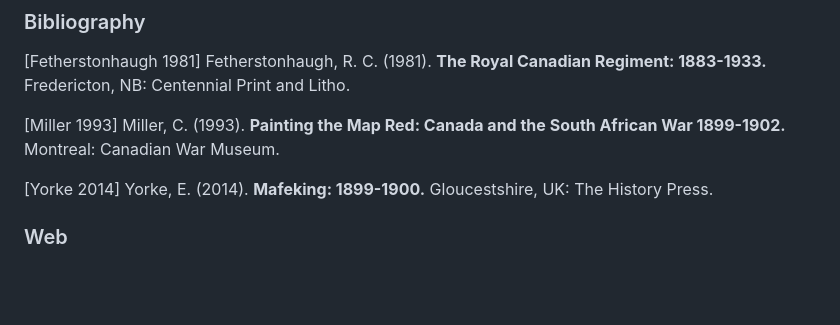
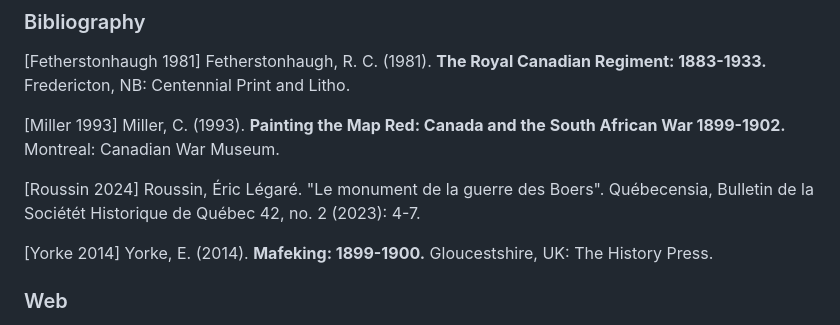
Before and after one commit to torjc01/4eSoldat, a Markdown page: ayoung.md, the part around the change. Drawn GitHub-style; blank space fills up the shorter version.

Commit message:
inclui item de bibliografia
Signed-off-by: Julio Cesar Torres dos Santos <julio.cesartorres@mcn.gouv.qc.ca>

```diff
--- a/ayoung.md
+++ b/ayoung.md
@@ -206,6 +206,8 @@ However, in Mount Hermon Cemetery, Quebec City, there is a memorial to Major You
 
 [Miller 1993] Miller, C. (1993). **Painting the Map Red: Canada and the South African War 1899-1902.** Montreal: Canadian War Museum.
 
+[Roussin 2024] Roussin, Éric Légaré. "Le monument de la guerre des Boers". Québecensia, Bulletin de la Sociétét Historique de Québec 42, no. 2 (2023): 4-7.
+
 [Yorke 2014] Yorke, E. (2014). **Mafeking: 1899-1900.** Gloucestshire, UK: The History Press.
 
 
```
